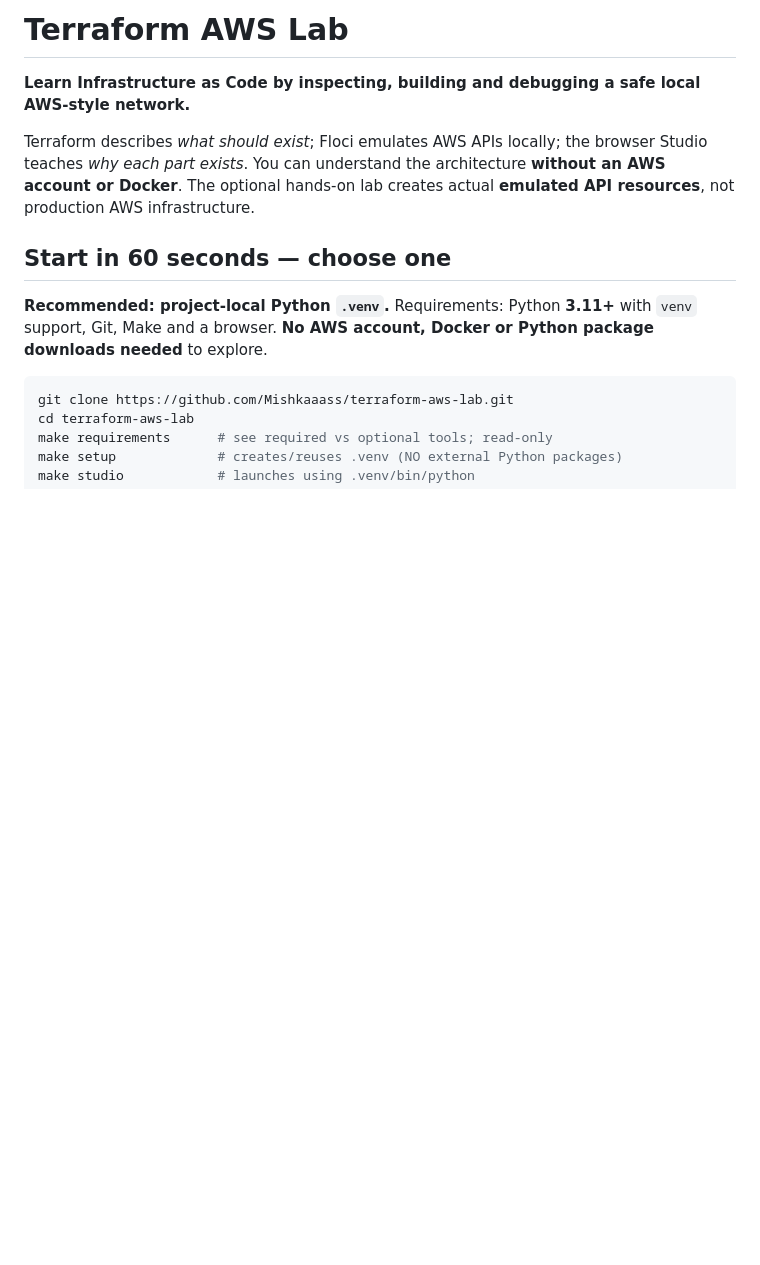
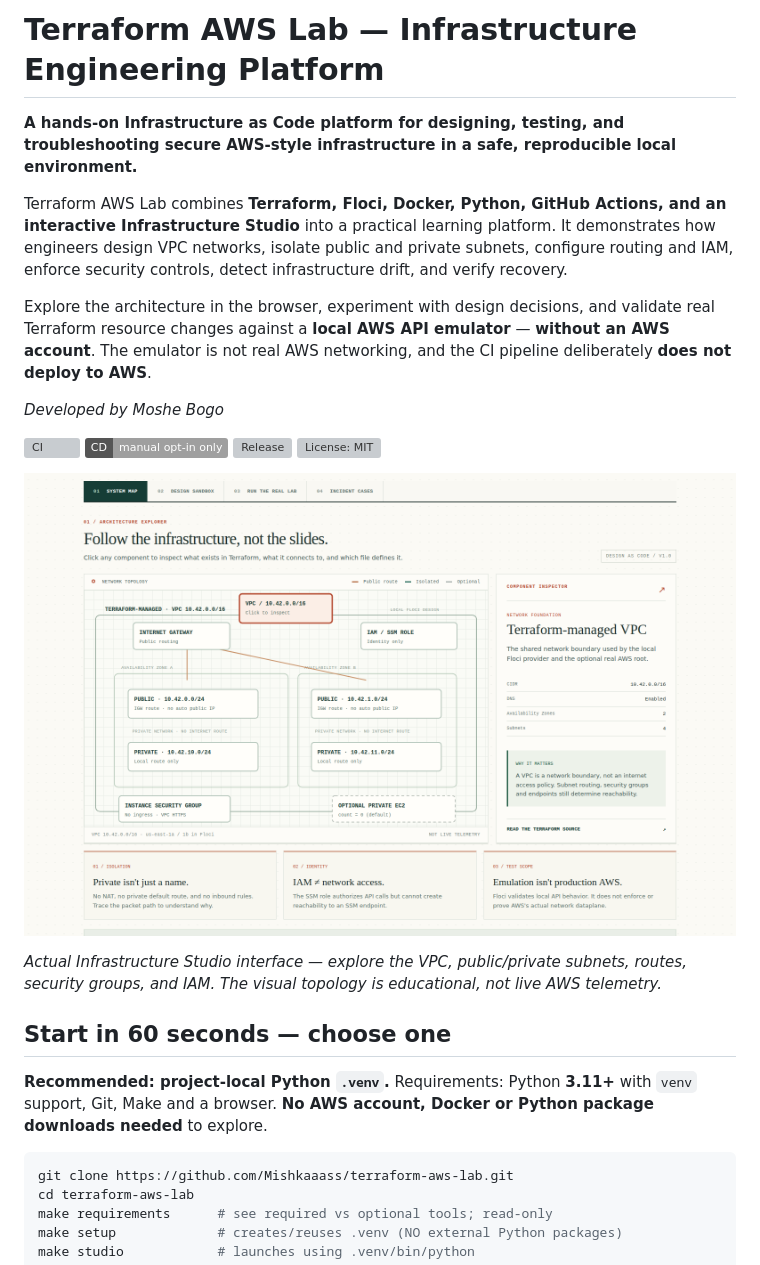
Before and after one commit to Mishkaaass/terraform-aws-lab, a Markdown page: README.md, the part around the change. Drawn GitHub-style; pictures changed too: docs/assets/infrastructure-studio-system-map.png (added); badges without logos; blank space fills up the shorter version; grey boxes are pictures that could not be loaded.

```diff
--- a/README.md
+++ b/README.md
@@ -1,7 +1,18 @@
-# Terraform AWS Lab
-**Learn Infrastructure as Code by inspecting, building and debugging a safe local AWS-style network.**
+# Terraform AWS Lab — Infrastructure Engineering Platform
 
-Terraform describes *what should exist*; Floci emulates AWS APIs locally; the browser Studio teaches *why each part exists*. You can understand the architecture **without an AWS account or Docker**. The optional hands-on lab creates actual **emulated API resources**, not production AWS infrastructure.
+**A hands-on Infrastructure as Code platform for designing, testing, and troubleshooting secure AWS-style infrastructure in a safe, reproducible local environment.**
+
+Terraform AWS Lab combines **Terraform, Floci, Docker, Python, GitHub Actions, and an interactive Infrastructure Studio** into a practical learning platform. It demonstrates how engineers design VPC networks, isolate public and private subnets, configure routing and IAM, enforce security controls, detect infrastructure drift, and verify recovery.
+
+Explore the architecture in the browser, experiment with design decisions, and validate real Terraform resource changes against a **local AWS API emulator** — **without an AWS account**. The emulator is not real AWS networking, and the CI pipeline deliberately **does not deploy to AWS**.
+
+*Developed by Moshe Bogo*
+
+[![CI](https://github.com/Mishkaaass/terraform-aws-lab/actions/workflows/ci.yml/badge.svg)](https://github.com/Mishkaaass/terraform-aws-lab/actions/workflows/ci.yml) [![CD: Manual only](https://img.shields.io/badge/CD-manual%20opt--in%20only-lightgrey)](docs/AWS_RUNBOOK.md) [![Release](https://img.shields.io/github/v/release/Mishkaaass/terraform-aws-lab)](https://github.com/Mishkaaass/terraform-aws-lab/releases/latest) [![License: MIT](https://img.shields.io/github/license/Mishkaaass/terraform-aws-lab)](LICENSE)
+
+![Infrastructure Studio — interactive Terraform AWS network topology and component inspector](docs/assets/infrastructure-studio-system-map.png)
+
+*Actual Infrastructure Studio interface — explore the VPC, public/private subnets, routes, security groups, and IAM. The visual topology is educational, not live AWS telemetry.*
 
 ## Start in 60 seconds — choose one
 
```
Also changed, not shown: 1 other file.
